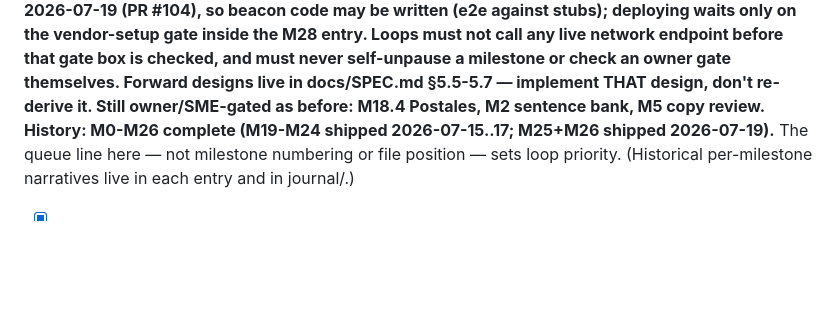
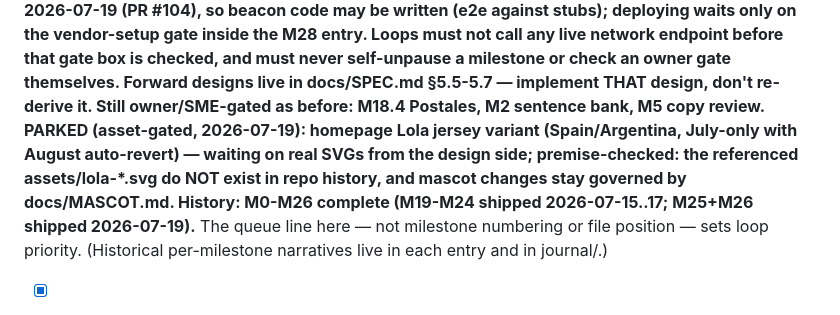
Before and after one commit to aaronmsoto/dli-skills, a Markdown page: GOAL.md, the part around the change. GitHub-like rendering; blank space fills up the shorter version.

Commit message:
goal: park the Lola jersey-variant task (asset-gated) (#129)
A relayed design task asked to swap the homepage Lola to
assets/lola-spain.svg 'already in the repo' — premise-checked: no
assets/ directory and neither lola-spain.svg nor lola-argentina.svg
exists anywhere in repo history. Owner directed: report back and wait
for real assets rather than fabricating mascot art. Recorded in the
gated list; mascot changes remain governed by docs/MASCOT.md.


Claude-Session: https://claude.ai/code/session_01CqKzboehQdeVPk2vL2rZoA

Co-authored-by: Claude <noreply@anthropic.com>

```diff
--- a/GOAL.md
+++ b/GOAL.md
@@ -51,7 +51,12 @@ Loops must not call any live network endpoint before that gate box is
 checked, and must never self-unpause a milestone or check an owner gate
 themselves. Forward designs live in docs/SPEC.md §5.5-5.7 —
 implement THAT design, don't re-derive it. Still owner/SME-gated as before:
-M18.4 Postales, M2 sentence bank, M5 copy review. History: M0-M26 complete
+M18.4 Postales, M2 sentence bank, M5 copy review. PARKED (asset-gated,
+2026-07-19): homepage Lola jersey variant (Spain/Argentina, July-only
+with August auto-revert) — waiting on real SVGs from the design side;
+premise-checked: the referenced assets/lola-*.svg do NOT exist in repo
+history, and mascot changes stay governed by docs/MASCOT.md.
+History: M0-M26 complete
 (M19-M24 shipped 2026-07-15..17; M25+M26 shipped 2026-07-19).**
 The queue line here — not milestone numbering or file position — sets loop
 priority. (Historical per-milestone narratives live in each entry and in
```
